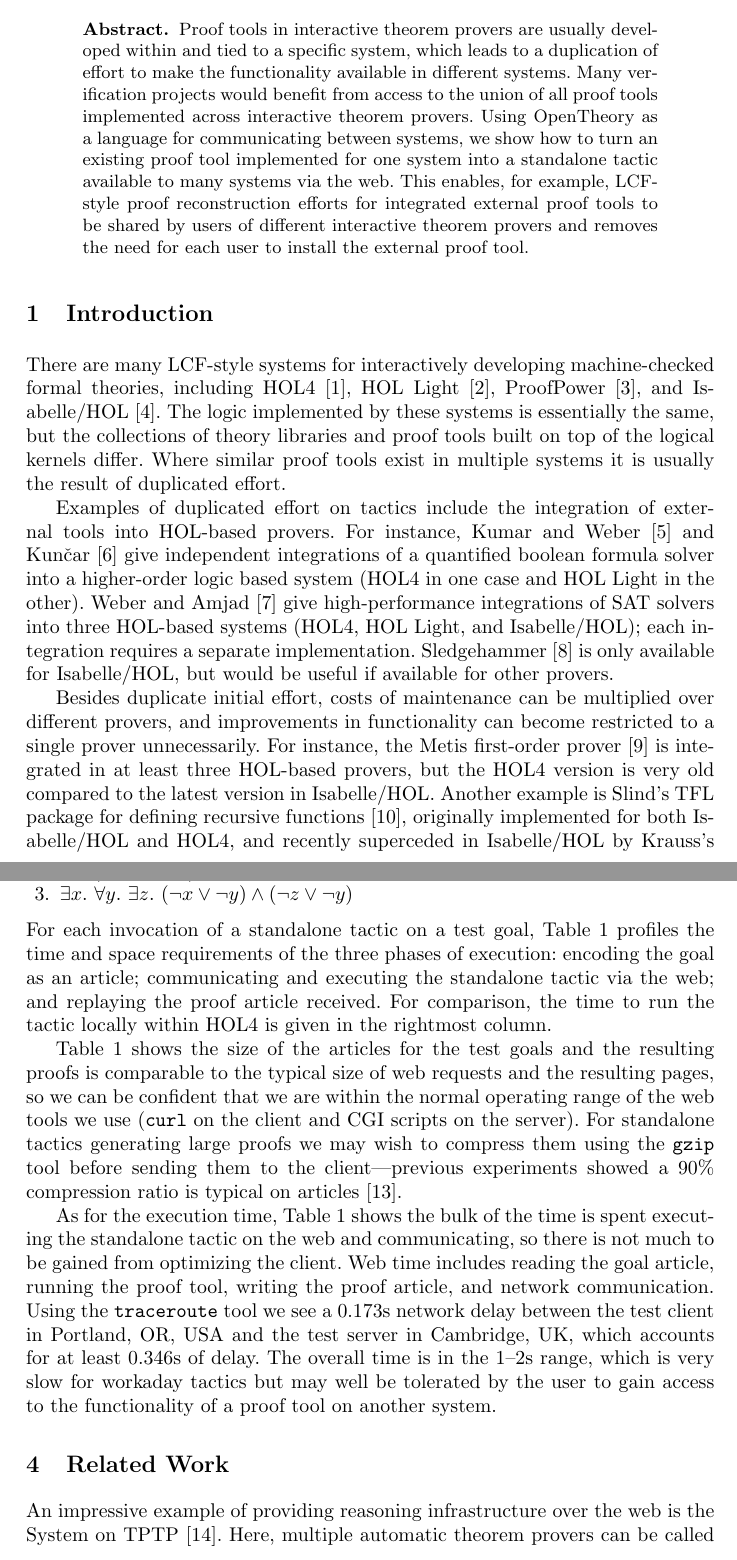
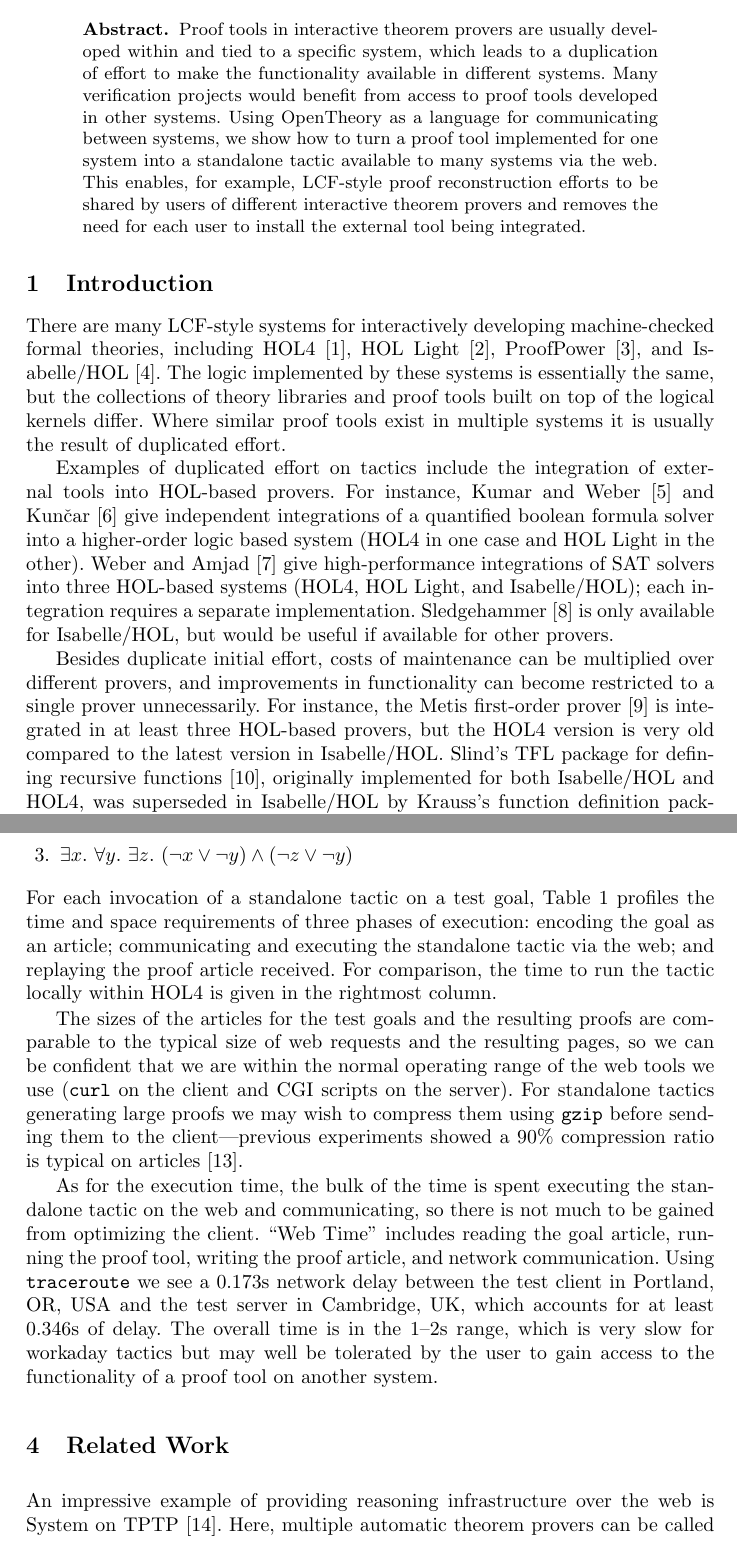
Before and after one commit to xrchz/standalone-tactics, a LaTeX paper (paper.tex): two parts of pages 1 and 5 of 7, joined at a grey line, cut so that both start at the same text. Compiled offline with pdfLaTeX.

Commit message:
various tweaks

```diff
--- a/paper.tex
+++ b/paper.tex
@@ -20,9 +20,9 @@
 
 \begin{abstract}
 Proof tools in interactive theorem provers are usually developed within and tied to a specific system, which leads to a duplication of effort to make the functionality available in different systems.
-Many verification projects would benefit from access to the union of all proof tools implemented across interactive theorem provers.
-Using \OpenTheory as a language for communicating between systems, we show how to turn an existing proof tool implemented for one system into a standalone tactic available to many systems via the web.
-This enables, for example, LCF-style proof reconstruction efforts for integrated external proof tools to be shared by users of different interactive theorem provers and removes the need for each user to install the external proof tool.
+Many verification projects would benefit from access to proof tools developed in other systems.
+Using \OpenTheory as a language for communicating between systems, we show how to turn a proof tool implemented for one system into a standalone tactic available to many systems via the web.
+This enables, for example, LCF-style proof reconstruction efforts to be shared by users of different interactive theorem provers and removes the need for each user to install the external tool being integrated.
 \end{abstract}
 
 \section{Introduction}
@@ -38,7 +38,7 @@ Sledgehammer~\cite{DBLP:conf/frocos/BlanchetteBN11} is only available for Isabel
 
 Besides duplicate initial effort, costs of maintenance can be multiplied over different provers, and improvements in functionality can become restricted to a single prover unnecessarily.
 For instance, the Metis first-order prover~\cite{hurd2003d} is integrated in at least three HOL-based provers, but the HOL4 version is very old compared to the latest version in Isabelle/HOL.
-Another example is Slind's TFL package for defining recursive functions~\cite{slindphd}, originally implemented for both Isabelle/HOL and HOL4, and recently superceded in Isabelle/HOL by Krauss's function definition package~\cite{DBLP:journals/jar/Krauss10}.
+Slind's TFL package for defining recursive functions~\cite{slindphd}, originally implemented for both Isabelle/HOL and HOL4, was superseded in Isabelle/HOL by Krauss's function definition package~\cite{DBLP:journals/jar/Krauss10}.
 The improvements of Krauss's method over TFL ought to be applicable to other HOL-based provers, but a direct reimplementation would require substantial effort.
 
 It makes sense to speak of similar proof tools in different interactive theorem provers not just because they implement essentially the same logic, but also because there is a shared base of concepts: booleans, inductive datatypes, recursive functions, natural numbers, lists, sets, etc.
@@ -182,14 +182,14 @@ We used the following three test goals:
 
 \item $\exists x.\ \forall y.\ \exists z.\ (\lnot x \lor\lnot y) \land (\lnot z\lor\lnot y)$
 \end{enumerate}
-For each invocation of a standalone tactic on a test goal, Table~\ref{tab:performance} profiles the time and space requirements of the three phases of execution: encoding the goal as an article; communicating and executing the standalone tactic via the web; and replaying the proof article received.
+For each invocation of a standalone tactic on a test goal, Table~\ref{tab:performance} profiles the time and space requirements of three phases of execution: encoding the goal as an article; communicating and executing the standalone tactic via the web; and replaying the proof article received.
 For comparison, the time to run the tactic locally within HOL4 is given in the rightmost column.
 
-Table~\ref{tab:performance} shows the size of the articles for the test goals and the resulting proofs is comparable to the typical size of web requests and the resulting pages, so we can be confident that we are within the normal operating range of the web tools we use (\texttt{curl} on the client and CGI scripts on the server). For standalone tactics generating large proofs we may wish to compress them using the \texttt{gzip} tool before sending them to the client---previous experiments showed a 90\% compression ratio is typical on articles~\cite{hurd2009}.
+The sizes of the articles for the test goals and the resulting proofs are comparable to the typical size of web requests and the resulting pages, so we can be confident that we are within the normal operating range of the web tools we use (\texttt{curl} on the client and CGI scripts on the server). For standalone tactics generating large proofs we may wish to compress them using \texttt{gzip} before sending them to the client---previous experiments showed a 90\% compression ratio is typical on articles~\cite{hurd2009}.
 
-As for the execution time, Table~\ref{tab:performance} shows the bulk of the time is spent executing the standalone tactic on the web and communicating, so there is not much to be gained from optimizing the client.
-Web time includes reading the goal article, running the proof tool, writing the proof article, and network communication.
-Using the \texttt{traceroute} tool we see a 0.173s network delay between the test client in Portland, OR, USA and the test server in Cambridge, UK, which accounts for at least 0.346s of delay.
+As for the execution time, the bulk of the time is spent executing the standalone tactic on the web and communicating, so there is not much to be gained from optimizing the client.
+``Web Time'' includes reading the goal article, running the proof tool, writing the proof article, and network communication.
+Using \texttt{traceroute} we see a 0.173s network delay between the test client in Portland, OR, USA and the test server in Cambridge, UK, which accounts for at least 0.346s of delay.
 The overall time is in the 1--2s range, which is very slow for workaday tactics but may well be tolerated by the user to gain access to the functionality of a proof tool on another system.
 
 % Speed comparisons against using built-in tactics.
@@ -201,7 +201,7 @@ The overall time is in the 1--2s range, which is very slow for workaday tactics
 
 \section{Related Work}
 
-An impressive example of providing reasoning infrastructure over the web is the System on TPTP~\cite{DBLP:conf/lpar/Sutcliffe10}.
+An impressive example of providing reasoning infrastructure over the web is System on TPTP~\cite{DBLP:conf/lpar/Sutcliffe10}.
 Here, multiple automatic theorem provers can be called on a problem (\eg satisfiability of a formula, or whether a goal follows from assumptions) expressed in the standard TPTP format.
 The usual scenario is a decision problem in first-order logic, but TPTP includes support for higher-order terms (THF format) and for expressing proofs in a standard language (TSTP).
 
```
Also changed, not shown: paper.tex (4 more changed lines).
